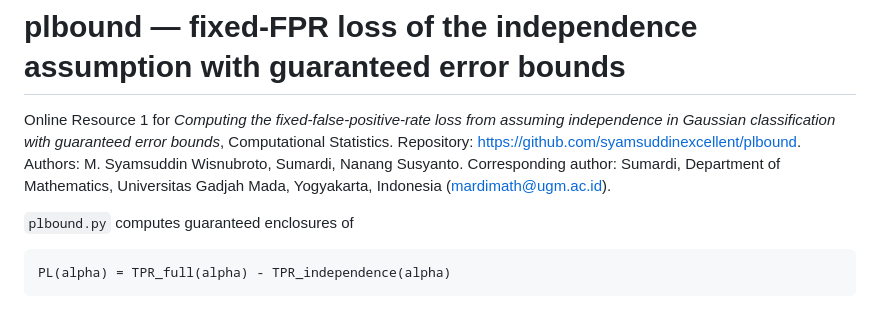
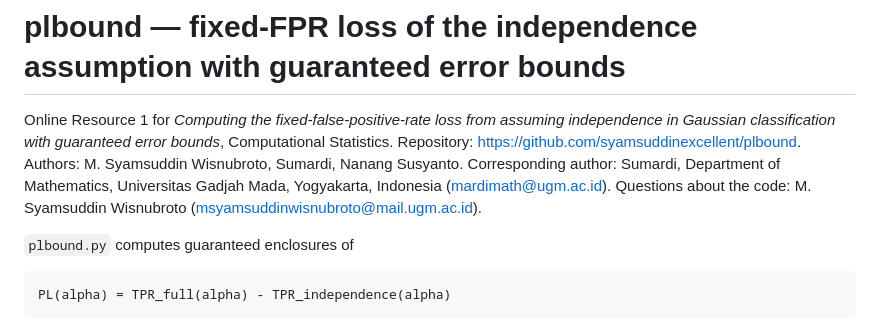
Before and after one commit to syamsuddinexcellent/plbound, a Markdown page: code/README.md, the part around the change. Rendered like a GitHub page.

Commit message:
Add code contact to code/README.md
Co-Authored-By: Claude Opus 5.5 <noreply@anthropic.com>

```diff
--- a/code/README.md
+++ b/code/README.md
@@ -6,6 +6,7 @@ Repository: <https://github.com/syamsuddinexcellent/plbound>.
 Authors: M. Syamsuddin Wisnubroto, Sumardi, Nanang Susyanto.
 Corresponding author: Sumardi, Department of Mathematics, Universitas Gadjah Mada, Yogyakarta,
 Indonesia (mardimath@ugm.ac.id).
+Questions about the code: M. Syamsuddin Wisnubroto (msyamsuddinwisnubroto@mail.ugm.ac.id).
 
 `plbound.py` computes guaranteed enclosures of
 
```
